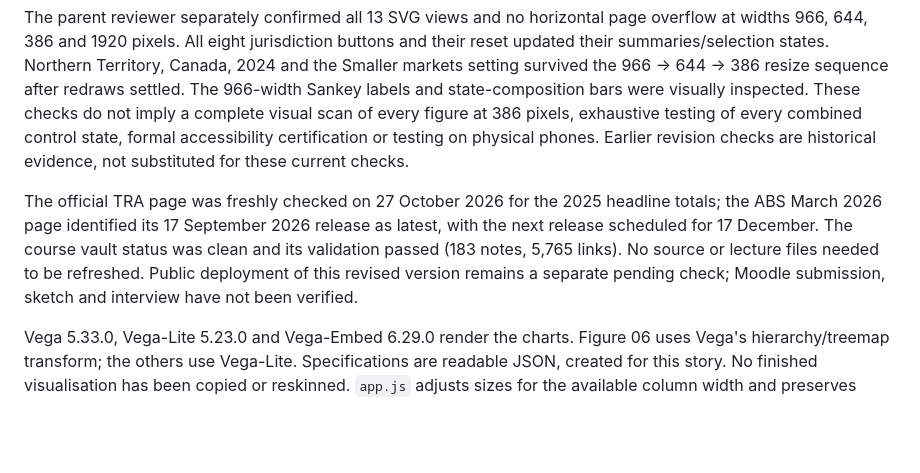
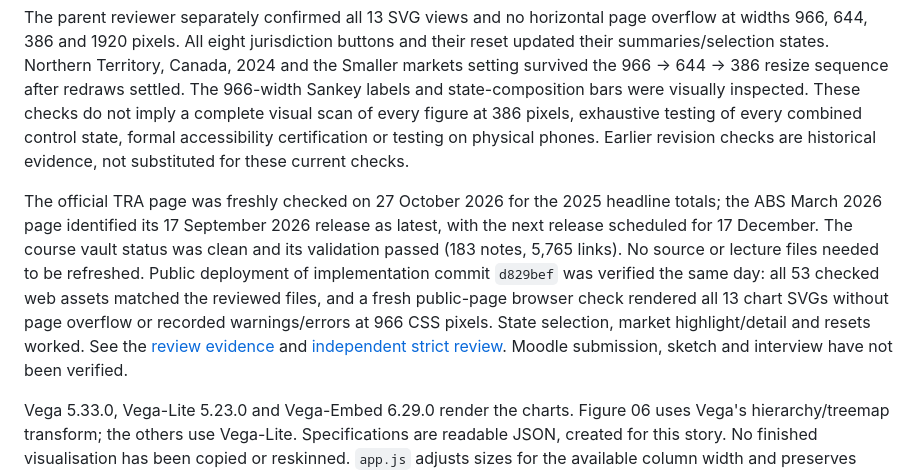
Before and after one commit to 2323-art/fit3179-business-events-tourism, a Markdown page: README.md, the part around the change. GitHub-like rendering; blank space fills up the shorter version.

Commit message:
Record public deployment verification

```diff
--- a/README.md
+++ b/README.md
@@ -123,7 +123,7 @@ A separate strict reviewer inspected the complete current local page in Chrome a
 
 The parent reviewer separately confirmed all 13 SVG views and no horizontal page overflow at widths 966, 644, 386 and 1920 pixels. All eight jurisdiction buttons and their reset updated their summaries/selection states. Northern Territory, Canada, 2024 and the Smaller markets setting survived the 966 → 644 → 386 resize sequence after redraws settled. The 966-width Sankey labels and state-composition bars were visually inspected. These checks do not imply a complete visual scan of every figure at 386 pixels, exhaustive testing of every combined control state, formal accessibility certification or testing on physical phones. Earlier revision checks are historical evidence, not substituted for these current checks.
 
-The official TRA page was freshly checked on 27 October 2026 for the 2025 headline totals; the ABS March 2026 page identified its 17 September 2026 release as latest, with the next release scheduled for 17 December. The course vault status was clean and its validation passed (183 notes, 5,765 links). No source or lecture files needed to be refreshed. Public deployment of this revised version remains a separate pending check; Moodle submission, sketch and interview have not been verified.
+The official TRA page was freshly checked on 27 October 2026 for the 2025 headline totals; the ABS March 2026 page identified its 17 September 2026 release as latest, with the next release scheduled for 17 December. The course vault status was clean and its validation passed (183 notes, 5,765 links). No source or lecture files needed to be refreshed. Public deployment of implementation commit `d829bef` was verified the same day: all 53 checked web assets matched the reviewed files, and a fresh public-page browser check rendered all 13 chart SVGs without page overflow or recorded warnings/errors at 966 CSS pixels. State selection, market highlight/detail and resets worked. See the [review evidence](docs/hd-review.md) and [independent strict review](docs/strict-marker-review.md). Moodle submission, sketch and interview have not been verified.
 
 Vega 5.33.0, Vega-Lite 5.23.0 and Vega-Embed 6.29.0 render the charts. Figure 06 uses Vega's hierarchy/treemap transform; the others use Vega-Lite. Specifications are readable JSON, created for this story. No finished visualisation has been copied or reskinned. `app.js` adjusts sizes for the available column width and preserves selector values on resize. The source snapshots are retained separately from the derived chart tables.
 
```
Also changed, not shown: docs/hd-review.md (+1 -1 lines).
